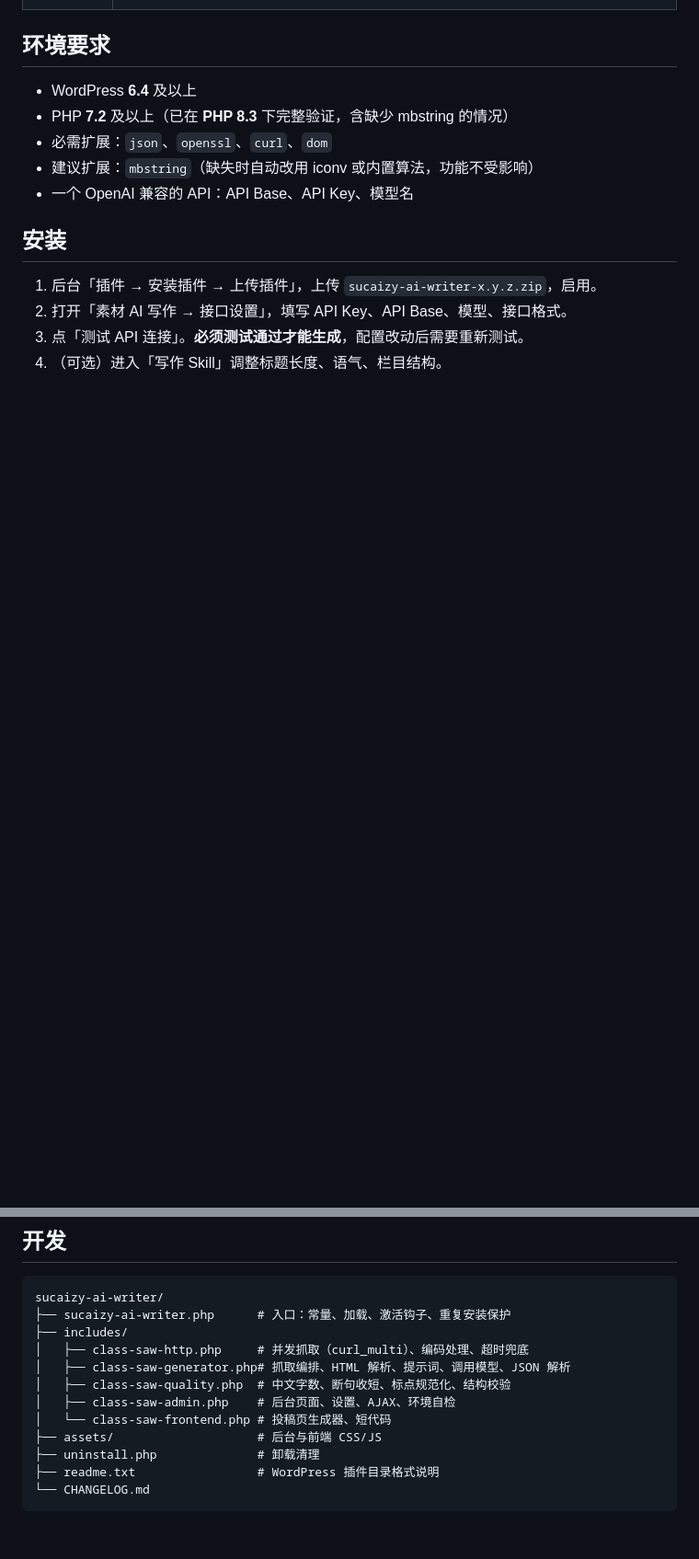
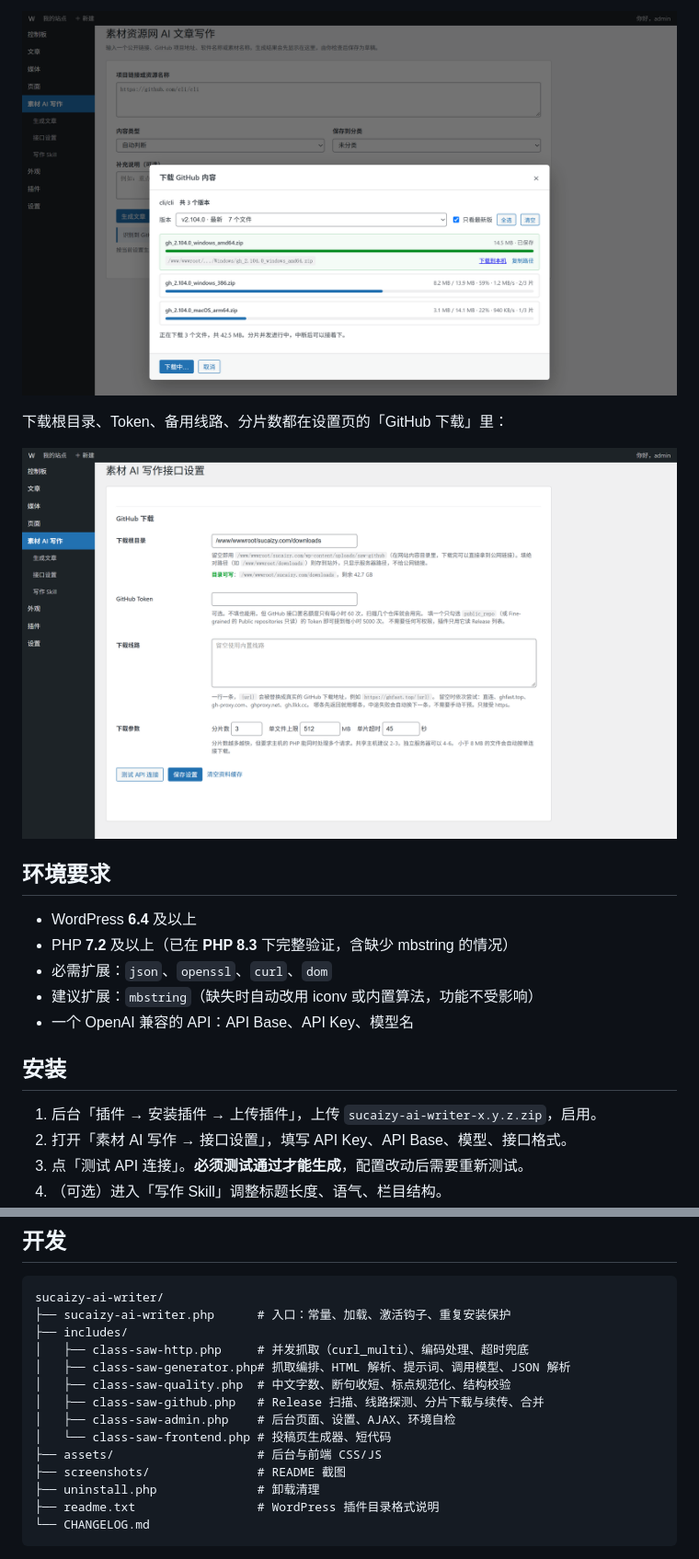
Before and after one commit to ziyuanhuishequ/sucaizy-ai-writer, a Markdown page: README.md, 2 parts joined by grey strips. Shown at 92% size. Rendered like a GitHub page; pictures changed too: screenshots/download-progress.png (added), screenshots/settings-github.png (added); blank space fills up the shorter version.

```diff
--- a/README.md
+++ b/README.md
@@ -38,3 +52,8 @@
+![下载进度：分片并发与断点续传](screenshots/download-progress.png)
+
+下载根目录、Token、备用线路、分片数都在设置页的「GitHub 下载」里：
+
+![设置页的 GitHub 下载区块](screenshots/settings-github.png)
 
 ## 环境要求
 
@@ -86,9 +120,11 @@ sucaizy-ai-writer/
 │   ├── class-saw-http.php     # 并发抓取（curl_multi）、编码处理、超时兜底
 │   ├── class-saw-generator.php# 抓取编排、HTML 解析、提示词、调用模型、JSON 解析
 │   ├── class-saw-quality.php  # 中文字数、断句收短、标点规范化、结构校验
+│   ├── class-saw-github.php   # Release 扫描、线路探测、分片下载与续传、合并
 │   ├── class-saw-admin.php    # 后台页面、设置、AJAX、环境自检
 │   └── class-saw-frontend.php # 投稿页生成器、短代码
 ├── assets/                    # 后台与前端 CSS/JS
+├── screenshots/               # README 截图
 ├── uninstall.php              # 卸载清理
 ├── readme.txt                 # WordPress 插件目录格式说明
 └── CHANGELOG.md
```
Also changed, not shown: other parts of README.md (+29 -0 lines), CHANGELOG.md (+27 -0 lines), screenshots/download-modal.png (added), screenshots/generator-button.png (added), 8 other files.
